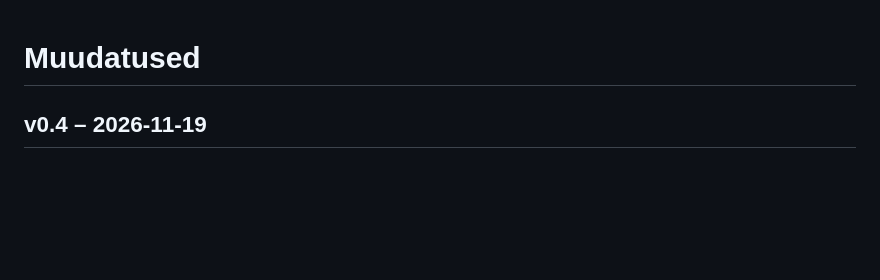
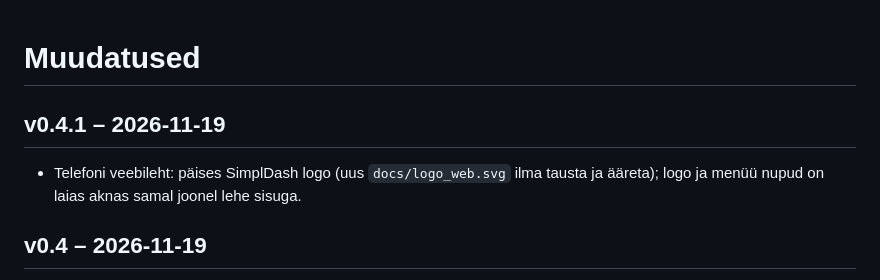
Before and after one commit to 1mreausta/SimplDash, a Markdown page: CHANGELOG.md, the part around the change. Drawn GitHub-style; blank space fills up the shorter version.

```diff
--- a/CHANGELOG.md
+++ b/CHANGELOG.md
@@ -1,4 +1,8 @@
 # Muudatused
+
+## v0.4.1 – 2026-11-19
+- Telefoni veebileht: päises SimplDash logo (uus `docs/logo_web.svg` ilma tausta ja ääreta); logo ja menüü nupud
+  on laias aknas samal joonel lehe sisuga.
 
 ## v0.4 – 2026-11-19
 **NB:** välkmälu jaotus muutus (kaks püsivara pesa) – v0.3-lt uuendades laadi terve `simpldash-v0.4.bin` USB kaudu
```
Also changed, not shown: README.md (+1 -1 lines), docs/0_boot.png, 6 other files.
